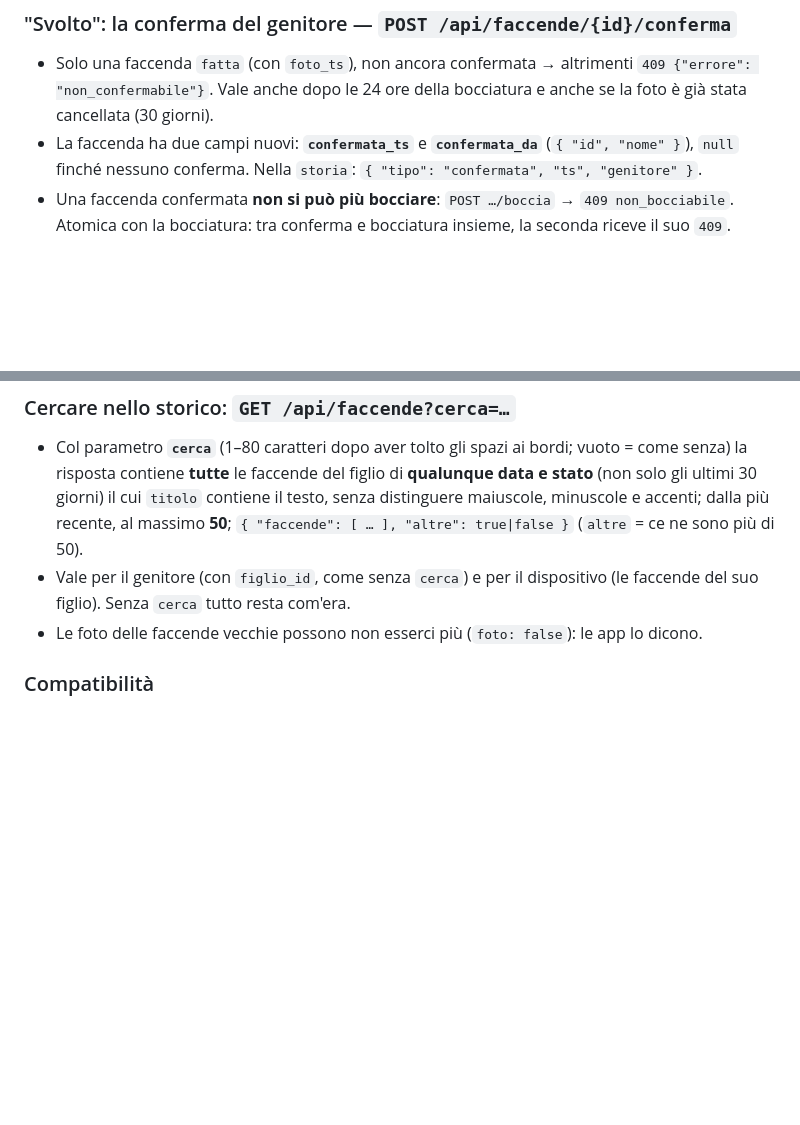
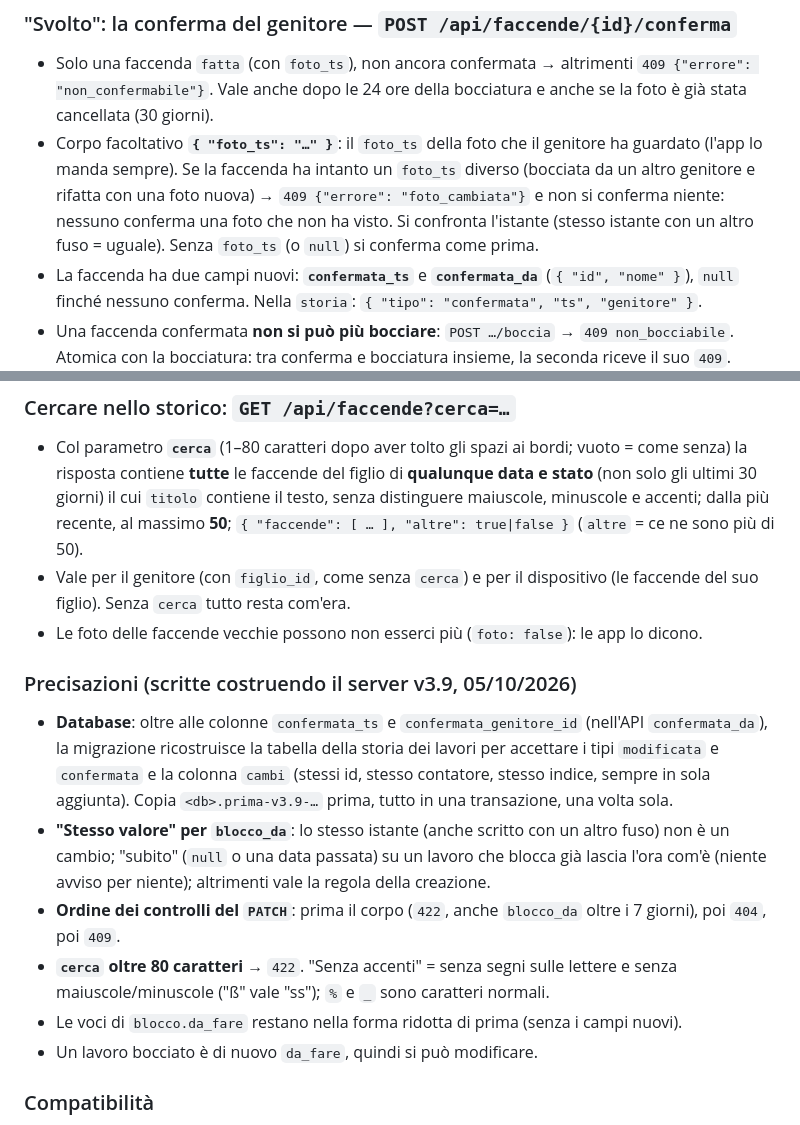
Before and after one commit to postagaspa-star/pactum, a Markdown page: docs/contratto-api.md, 2 parts joined by grey strips. Drawn GitHub-style; blank space fills up the shorter version.

Commit message:
Contratto v3.9: precisazioni del server e conferma con foto_ts
Co-Authored-By: Claude Opus 5.5 <noreply@anthropic.com>

```diff
--- a/docs/contratto-api.md
+++ b/docs/contratto-api.md
@@ -992,6 +992,7 @@ Le app mostrano **sempre** l'ora del blocco di ogni lavoro da fare, anche quando
 ### "Svolto": la conferma del genitore — `POST /api/faccende/{id}/conferma`
 
 - Solo una faccenda `fatta` (con `foto_ts`), non ancora confermata → altrimenti `409 {"errore": "non_confermabile"}`. Vale anche dopo le 24 ore della bocciatura e anche se la foto è già stata cancellata (30 giorni).
+- Corpo facoltativo **`{ "foto_ts": "…" }`**: il `foto_ts` della foto che il genitore ha guardato (l'app lo manda sempre). Se la faccenda ha intanto un `foto_ts` diverso (bocciata da un altro genitore e rifatta con una foto nuova) → `409 {"errore": "foto_cambiata"}` e non si conferma niente: nessuno conferma una foto che non ha visto. Si confronta l'istante (stesso istante con un altro fuso = uguale). Senza `foto_ts` (o `null`) si conferma come prima.
 - La faccenda ha due campi nuovi: **`confermata_ts`** e **`confermata_da`** (`{ "id", "nome" }`), `null` finché nessuno conferma. Nella `storia`: `{ "tipo": "confermata", "ts", "genitore" }`.
 - Una faccenda confermata **non si può più bocciare**: `POST …/boccia` → `409 non_bocciabile`. Atomica con la bocciatura: tra conferma e bocciatura insieme, la seconda riceve il suo `409`.
 - Lo sblocco **non cambia**: è già avvenuto all'arrivo dell'ultima foto. Confermare non blocca e non sblocca niente.
@@ -1004,6 +1005,15 @@ Le app mostrano **sempre** l'ora del blocco di ogni lavoro da fare, anche quando
 - Col parametro **`cerca`** (1–80 caratteri dopo aver tolto gli spazi ai bordi; vuoto = come senza) la risposta contiene **tutte** le faccende del figlio di **qualunque data e stato** (non solo gli ultimi 30 giorni) il cui `titolo` contiene il testo, senza distinguere maiuscole, minuscole e accenti; dalla più recente, al massimo **50**; `{ "faccende": [ … ], "altre": true|false }` (`altre` = ce ne sono più di 50).
 - Vale per il genitore (con `figlio_id`, come senza `cerca`) e per il dispositivo (le faccende del suo figlio). Senza `cerca` tutto resta com'era.
 - Le foto delle faccende vecchie possono non esserci più (`foto: false`): le app lo dicono.
+
+### Precisazioni (scritte costruendo il server v3.9, 05/10/2026)
+
+- **Database**: oltre alle colonne `confermata_ts` e `confermata_genitore_id` (nell'API `confermata_da`), la migrazione ricostruisce la tabella della storia dei lavori per accettare i tipi `modificata` e `confermata` e la colonna `cambi` (stessi id, stesso contatore, stesso indice, sempre in sola aggiunta). Copia `<db>.prima-v3.9-…` prima, tutto in una transazione, una volta sola.
+- **"Stesso valore" per `blocco_da`**: lo stesso istante (anche scritto con un altro fuso) non è un cambio; "subito" (`null` o una data passata) su un lavoro che blocca già lascia l'ora com'è (niente avviso per niente); altrimenti vale la regola della creazione.
+- **Ordine dei controlli del `PATCH`**: prima il corpo (`422`, anche `blocco_da` oltre i 7 giorni), poi `404`, poi `409`.
+- **`cerca` oltre 80 caratteri** → `422`. "Senza accenti" = senza segni sulle lettere e senza maiuscole/minuscole ("ß" vale "ss"); `%` e `_` sono caratteri normali.
+- Le voci di `blocco.da_fare` restano nella forma ridotta di prima (senza i campi nuovi).
+- Un lavoro bocciato è di nuovo `da_fare`, quindi si può modificare.
 
 ### Compatibilità
 
```
